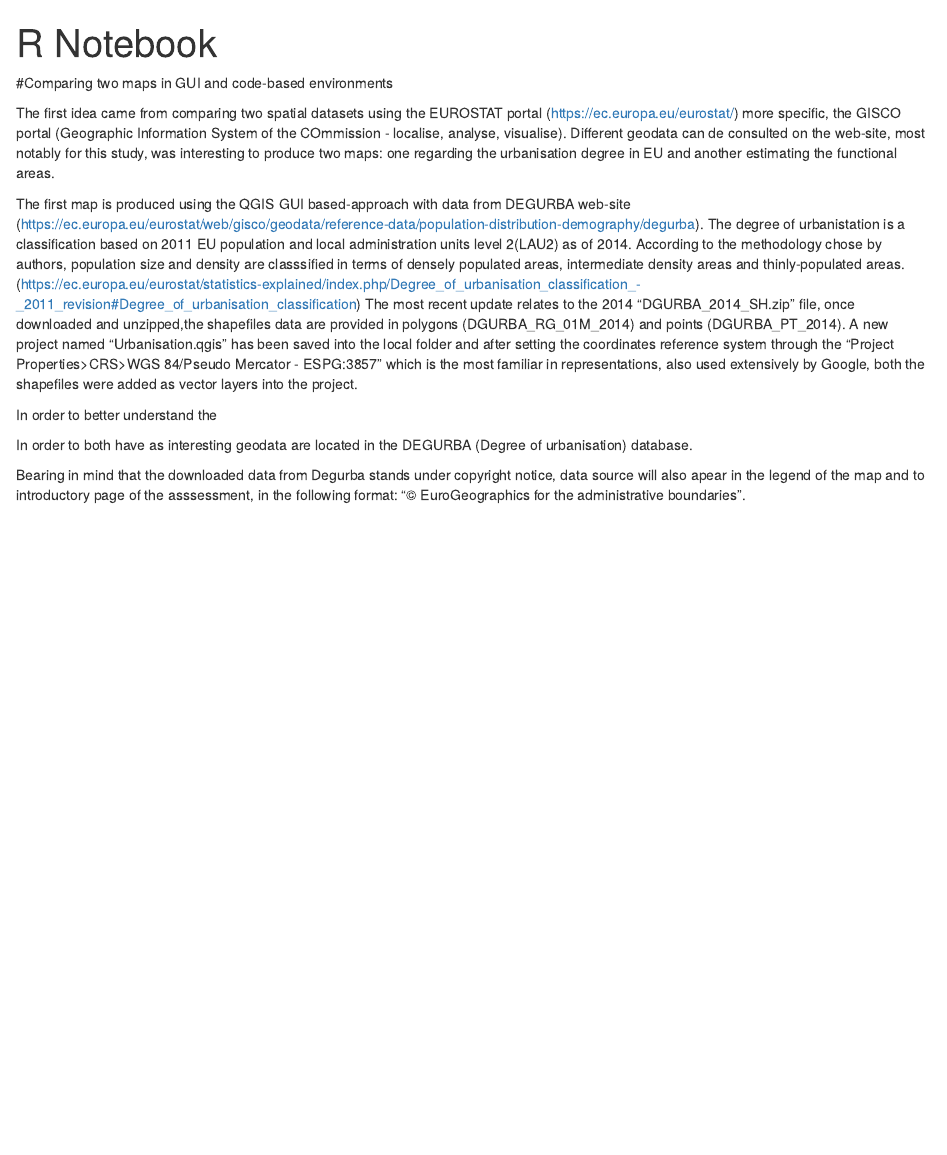
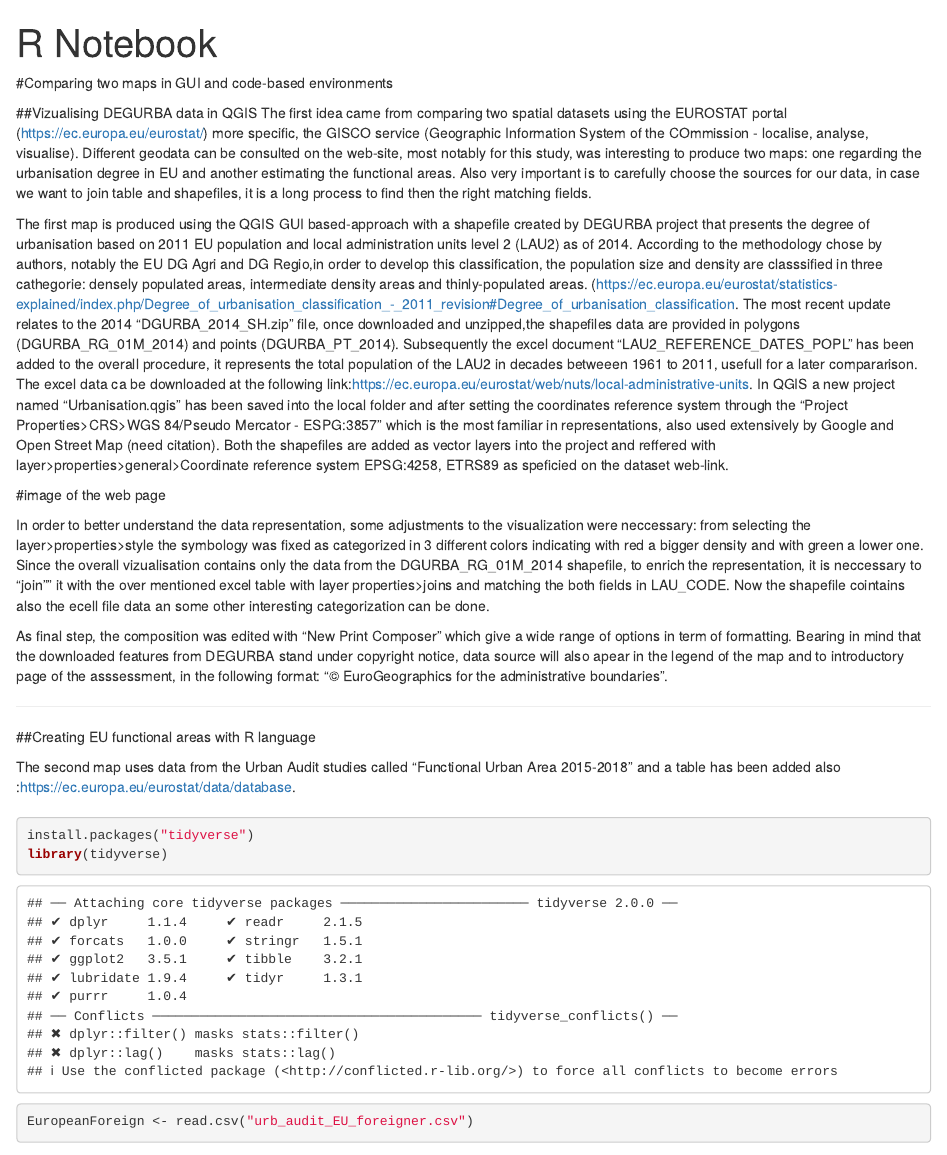
Before and after one commit to Bogdy12/AssessmentPart1, an R Markdown document (AssessmentPart1.Rmd): the page in a window 1100 px wide, from its top. Rendered offline with R 4.5, knitr and Pandoc, with nearby package versions; some code elsewhere in the file could not run offline.

Commit message:
first inputs R

````diff
--- a/AssessmentPart1.Rmd
+++ b/AssessmentPart1.Rmd
@@ -8,22 +8,44 @@ output: html_notebook
 
 #Comparing two maps in GUI and code-based environments
 
+##Vizualising DEGURBA data in QGIS
+The first idea came from comparing two spatial datasets using the EUROSTAT portal (https://ec.europa.eu/eurostat/) more specific, the GISCO service (Geographic Information System of the COmmission - localise, analyse, visualise). Different geodata can be consulted on the web-site, most notably for this study, was interesting to produce two maps: one regarding the urbanisation degree in EU and another estimating the functional areas.
+Also very important is to carefully choose the sources for our data, in case we want to join table and shapefiles, it is a long process to find then the right matching fields.
 
-The first idea came from comparing two spatial datasets using the EUROSTAT portal (https://ec.europa.eu/eurostat/) more specific, the GISCO portal (Geographic Information System of the COmmission - localise, analyse, visualise). Different geodata can de consulted on the web-site, most notably for this study, was interesting to produce two maps: one regarding the urbanisation degree in EU and another estimating the functional areas.
+The first map is produced using the QGIS GUI based-approach with a shapefile created by DEGURBA project that presents the degree of urbanisation based on 2011 EU population and local administration units level 2 (LAU2) as of 2014.  According to the methodology chose by authors, notably the EU DG Agri and DG Regio,in order to develop this classification, the population size and density are classsified in three cathegorie: densely populated areas, intermediate density areas and thinly-populated areas.  (https://ec.europa.eu/eurostat/statistics-explained/index.php/Degree_of_urbanisation_classification_-_2011_revision#Degree_of_urbanisation_classification.
+The most recent update relates to the 2014 "DGURBA_2014_SH.zip" file, once downloaded and unzipped,the shapefiles data are provided in polygons (DGURBA_RG_01M_2014) and points (DGURBA_PT_2014).
+Subsequently  the excel document "LAU2_REFERENCE_DATES_POPL" has been  added to the overall procedure, it represents the total population of the LAU2 in decades betweeen 1961 to 2011, usefull for a later compararison. The excel data ca be downloaded at the following link:https://ec.europa.eu/eurostat/web/nuts/local-administrative-units.
+In QGIS a new project named "Urbanisation.qgis" has been saved into the local folder and after setting the coordinates reference system through the "Project Properties>CRS>WGS 84/Pseudo Mercator - ESPG:3857" which is the most familiar in representations, also used extensively by Google and Open Street Map (need citation). Both the shapefiles are added as vector layers into the project and reffered with layer>properties>general>Coordinate reference system EPSG:4258, ETRS89 as speficied on the dataset web-link.
 
+#image of the web page
 
-The first map is produced using the QGIS GUI based-approach with data from DEGURBA web-site (https://ec.europa.eu/eurostat/web/gisco/geodata/reference-data/population-distribution-demography/degurba). The degree of urbanistation is a classification based on 2011 EU population and local administration units level 2(LAU2) as of 2014. According to the methodology chose by authors, population size and density are classsified in terms of densely populated areas, intermediate density areas and thinly-populated areas.  (https://ec.europa.eu/eurostat/statistics-explained/index.php/Degree_of_urbanisation_classification_-_2011_revision#Degree_of_urbanisation_classification)
-The most recent update relates to the 2014 "DGURBA_2014_SH.zip" file, once downloaded and unzipped,the shapefiles data are provided in polygons (DGURBA_RG_01M_2014) and points (DGURBA_PT_2014).
-A new project named "Urbanisation.qgis" has been saved into the local folder and after setting the coordinates reference system through the "Project Properties>CRS>WGS 84/Pseudo Mercator - ESPG:3857" which is the most familiar in representations, also used extensively by Google, both the shapefiles were added as vector layers into the project.
+In order to better understand the data representation, some adjustments to the visualization were neccessary: from selecting the layer>properties>style the symbology was fixed as categorized in 3 different colors indicating with red a bigger density and with green a lower one.
+Since the overall vizualisation contains only the data from the DGURBA_RG_01M_2014 shapefile, to enrich the representation, it is neccessary to "join"" it with the over mentioned excel table with layer properties>joins and matching the both fields in LAU_CODE. Now the shapefile cointains also the ecell file data an some other interesting categorization can be done.
 
 
 
-In order to better understand the
 
 
 
-In order to
-both have as   interesting geodata are located in the DEGURBA (Degree of urbanisation) database.
 
-Bearing in mind that the downloaded data from Degurba stands under copyright notice, data source will also apear in the legend of the map and to introductory page of the asssessment, in the following format:
+
+As final step, the composition was edited with "New Print Composer"
+which give a wide range of options in term of formatting.
+Bearing in mind that the downloaded features from DEGURBA stand under copyright notice, data source will also apear in the legend of the map and to introductory page of the asssessment, in the following format:
 "© EuroGeographics for the administrative boundaries".
+
+-----------------------------------------------
+
+
+
+##Creating EU functional areas with R language
+
+The second map uses data from the Urban Audit studies called "Functional Urban Area 2015-2018" and a table has been added also :https://ec.europa.eu/eurostat/data/database.
+
+##
+```{r}
+
+install.packages("tidyverse")
+library(tidyverse)
+
+EuropeanForeign <- read.csv("urb_audit_EU_foreigner.csv")
````
Also changed, not shown: AssessmentPart1.Rmd (4 more changed lines).
